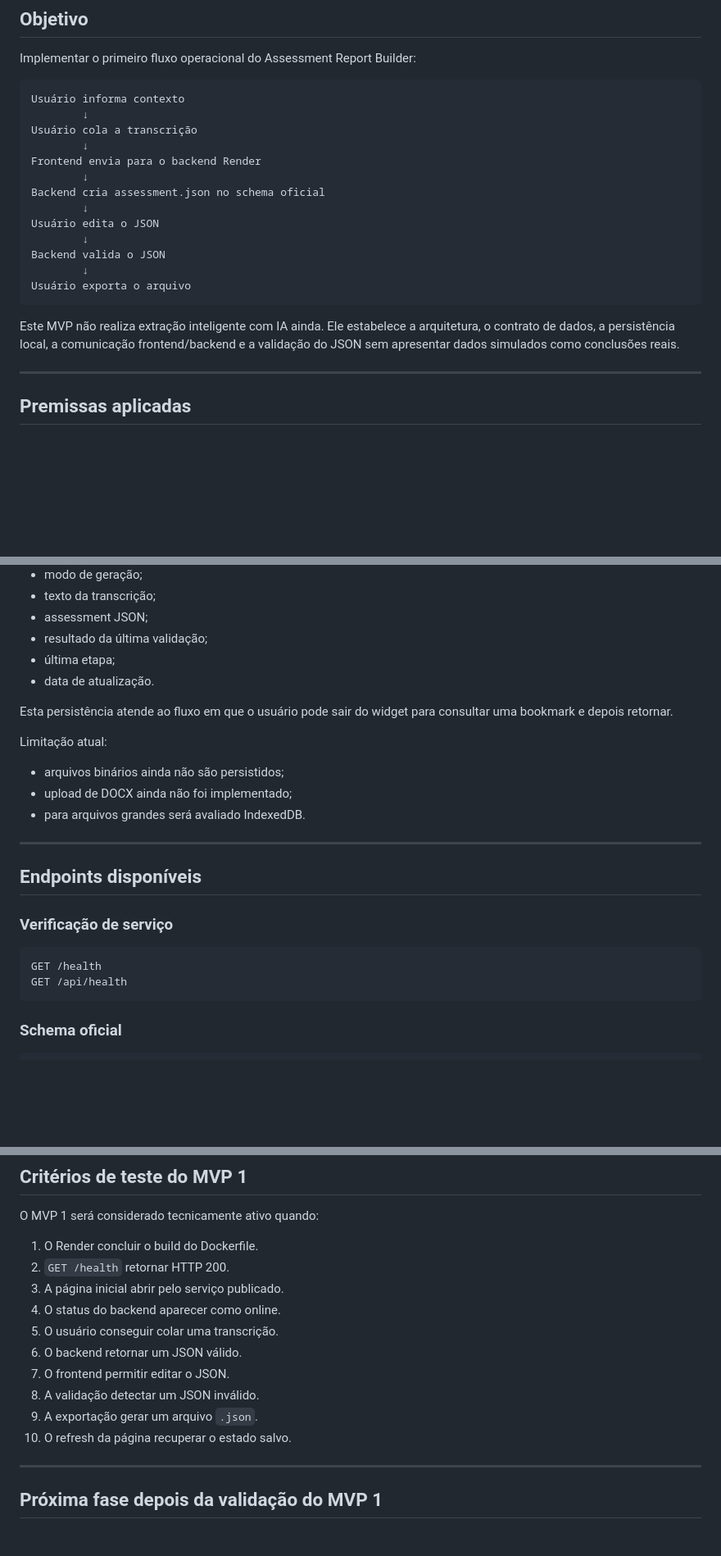
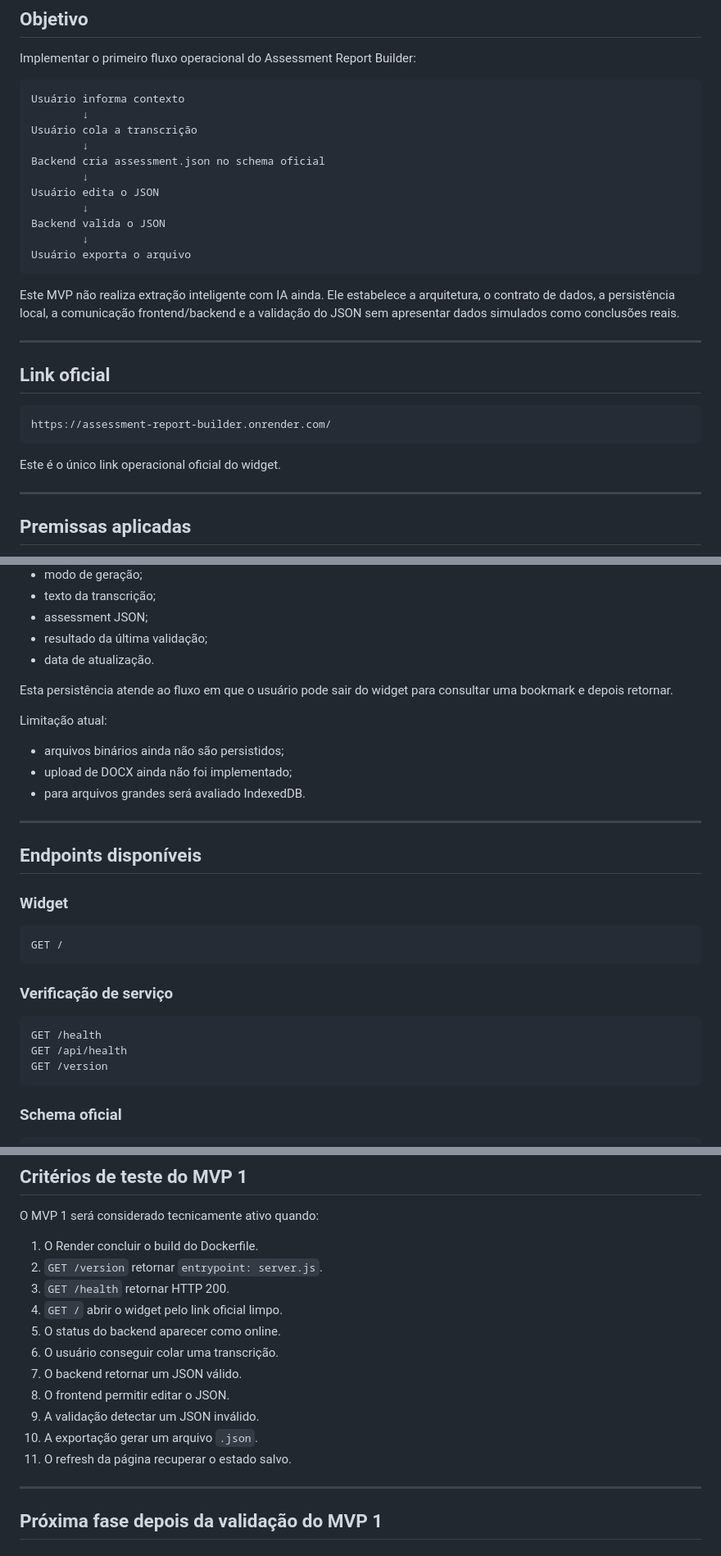
Before and after one commit to MouraEnderson/Assessment-Report-Builder, a Markdown page: docs/MVP1_IMPLEMENTATION.md, 3 parts joined by grey strips. Shown at 82% size. GitHub-like rendering; blank space fills up the shorter version.

````diff
--- a/docs/MVP1_IMPLEMENTATION.md
+++ b/docs/MVP1_IMPLEMENTATION.md
@@ -9,8 +9,6 @@ Usuário informa contexto
         ↓
 Usuário cola a transcrição
         ↓
-Frontend envia para o backend Render
-        ↓
 Backend cria assessment.json no schema oficial
         ↓
 Usuário edita o JSON
@@ -21,6 +19,16 @@ Usuário exporta o arquivo
 ```
 
 Este MVP não realiza extração inteligente com IA ainda. Ele estabelece a arquitetura, o contrato de dados, a persistência local, a comunicação frontend/backend e a validação do JSON sem apresentar dados simulados como conclusões reais.
+
+---
+
+## Link oficial
+
+```text
+https://assessment-report-builder.onrender.com/
+```
+
+Este é o único link operacional oficial do widget.
 
 ---
 
@@ -110,7 +128,6 @@ Dados preservados:
 - texto da transcrição;
 - assessment JSON;
 - resultado da última validação;
-- última etapa;
 - data de atualização.
 
 Esta persistência atende ao fluxo em que o usuário pode sair do widget para consultar uma bookmark e depois retornar.
@@ -125,11 +142,18 @@ Limitação atual:
 
 ## Endpoints disponíveis
 
+### Widget
+
+```text
+GET /
+```
+
 ### Verificação de serviço
 
 ```text
 GET /health
 GET /api/health
+GET /version
 ```
 
 ### Schema oficial
@@ -192,15 +216,16 @@ Entidades como softwares, gaps, fluxos, riscos e recomendações contêm campos
 O MVP 1 será considerado tecnicamente ativo quando:
 
 1. O Render concluir o build do Dockerfile.
-2. `GET /health` retornar HTTP 200.
-3. A página inicial abrir pelo serviço publicado.
-4. O status do backend aparecer como online.
-5. O usuário conseguir colar uma transcrição.
-6. O backend retornar um JSON válido.
-7. O frontend permitir editar o JSON.
-8. A validação detectar um JSON inválido.
-9. A exportação gerar um arquivo `.json`.
-10. O refresh da página recuperar o estado salvo.
+2. `GET /version` retornar `entrypoint: server.js`.
+3. `GET /health` retornar HTTP 200.
+4. `GET /` abrir o widget pelo link oficial limpo.
+5. O status do backend aparecer como online.
+6. O usuário conseguir colar uma transcrição.
+7. O backend retornar um JSON válido.
+8. O frontend permitir editar o JSON.
+9. A validação detectar um JSON inválido.
+10. A exportação gerar um arquivo `.json`.
+11. O refresh da página recuperar o estado salvo.
 
 ---
 
````
Also changed, not shown: other parts of docs/MVP1_IMPLEMENTATION.md (+26 -16 lines).
